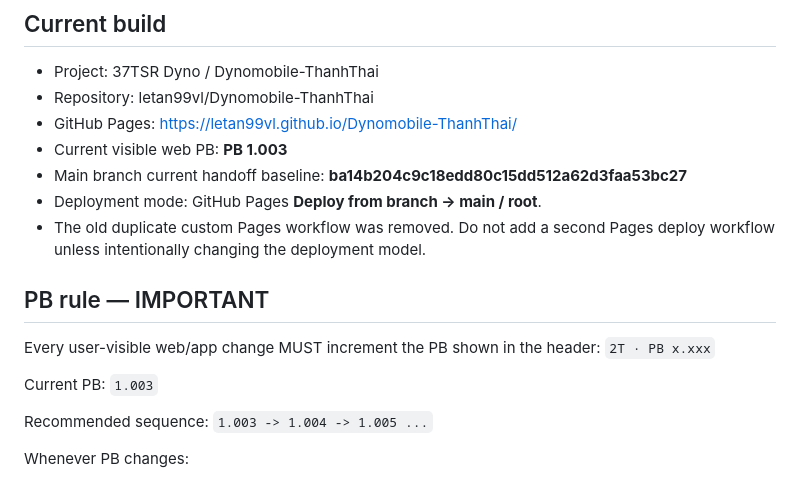
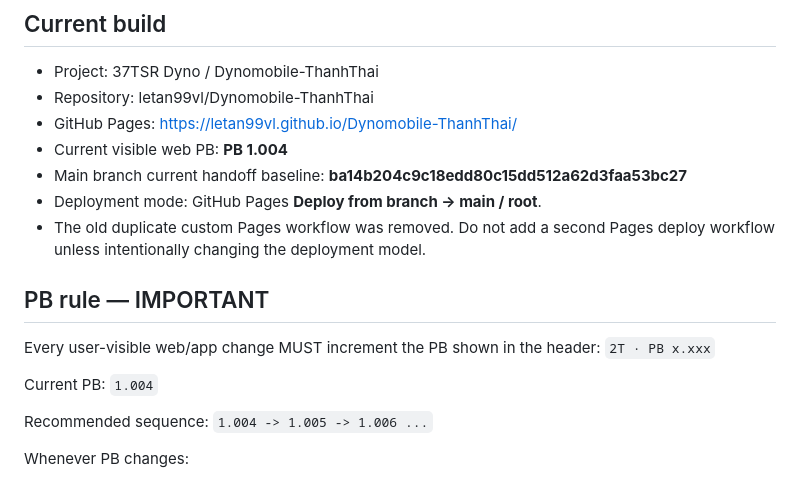
Before and after one commit to letan99vl/Dynomobile-ThanhThai, a Markdown page: PROJECT_HANDOFF.md, the part around the change. Rendered like a GitHub page.

Commit message:
Update handoff to PB 1.004

```diff
--- a/PROJECT_HANDOFF.md
+++ b/PROJECT_HANDOFF.md
@@ -4,7 +4,7 @@
 - Project: 37TSR Dyno / Dynomobile-ThanhThai
 - Repository: letan99vl/Dynomobile-ThanhThai
 - GitHub Pages: https://letan99vl.github.io/Dynomobile-ThanhThai/
-- Current visible web PB: **PB 1.003**
+- Current visible web PB: **PB 1.004**
 - Main branch current handoff baseline: **ba14b204c9c18edd80c15dd512a62d3faa53bc27**
 - Deployment mode: GitHub Pages **Deploy from branch -> main / root**.
 - The old duplicate custom Pages workflow was removed. Do not add a second Pages deploy workflow unless intentionally changing the deployment model.
@@ -13,10 +13,10 @@
 Every user-visible web/app change MUST increment the PB shown in the header:
 `2T · PB x.xxx`
 
-Current PB: `1.003`
+Current PB: `1.004`
 
 Recommended sequence:
-`1.003 -> 1.004 -> 1.005 ...`
+`1.004 -> 1.005 -> 1.006 ...`
 
 Whenever PB changes:
 1. Update the header `#buildTag` in `index.html`.
```
